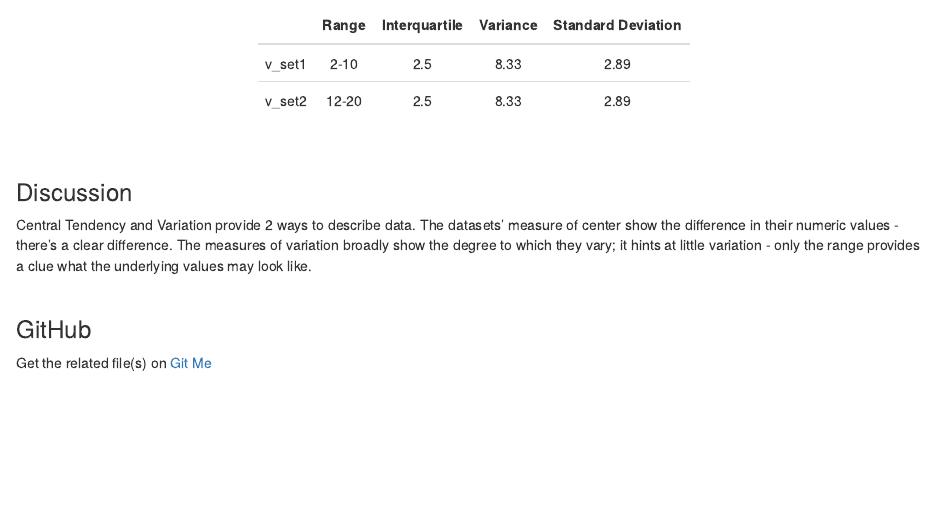
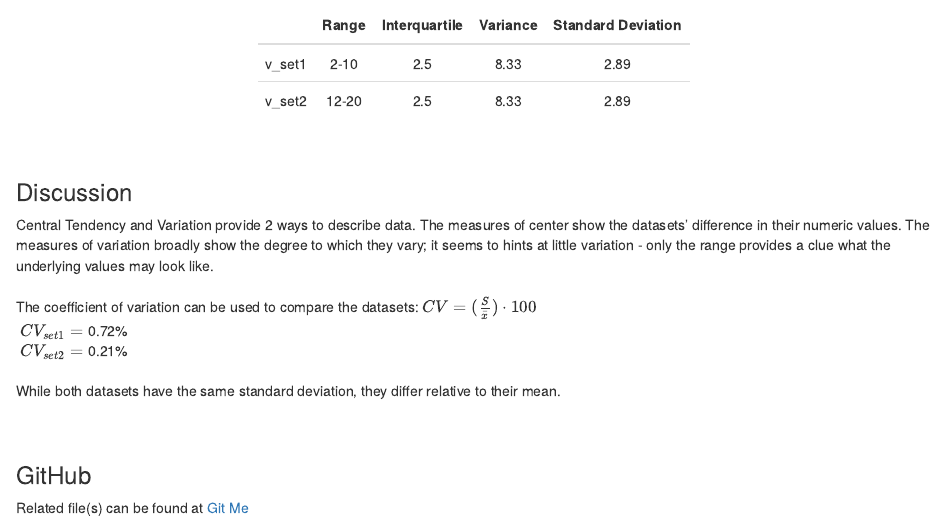
Before and after one commit to eltownes/USF-LIS4273, an R Markdown document (Module 2/Module_2.rmd): the page in a window 1100 px wide, from 1330 px down. Rendered offline with R 4.5, knitr and Pandoc, with nearby package versions.

Commit message:
Update Module_2.rmd

```diff
--- a/Module 2/Module_2.rmd
+++ b/Module 2/Module_2.rmd
@@ -60,13 +60,19 @@ v2 %>% kbl(align = "cccc") %>%
 
 ### Discussion
 Central Tendency and Variation provide 2 ways to describe data.
-The datasets' measure of center show the difference in their
-numeric values - there's a clear difference. The measures of variation broadly show the degree to which they vary; it hints at little variation - only the
-range
-provides a clue what the underlying values may look
-like.
+The measures of center show the datasets' difference in their
+numeric values. The measures of variation broadly show the degree to which they vary; it seems to hints at little variation - only the range
+provides a clue what the underlying values may look like.
+<br>
+The coefficient of variation can be used to compare the datasets:
+$CV = (\frac{S}{\bar x} ) \cdot 100$
+\ $CV_{set1} =$ `r sprintf("%1.2f%%", sd(set1)/mean(set1) ) `
+\ $CV_{set2} =$ `r sprintf("%1.2f%%", sd(set2)/mean(set2) ) `
+<br>
+While both datasets have the same standard deviation, they differ relative
+to their mean.
 <br><br>
 
 ### GitHub
-Get the related file(s) on <a href="https://github.com/eltownes/USF-LIS4273/tree/master/Module%202">Git Me</a>
+Related file(s) can be found at <a href="https://github.com/eltownes/USF-LIS4273/tree/master/Module%202">Git Me</a>
 <br><br>
```
